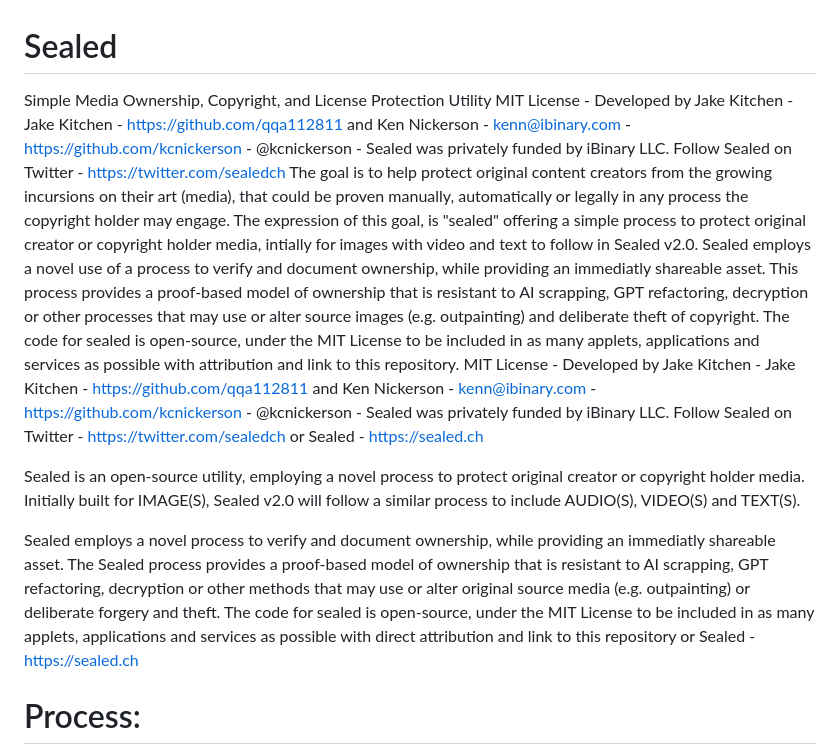
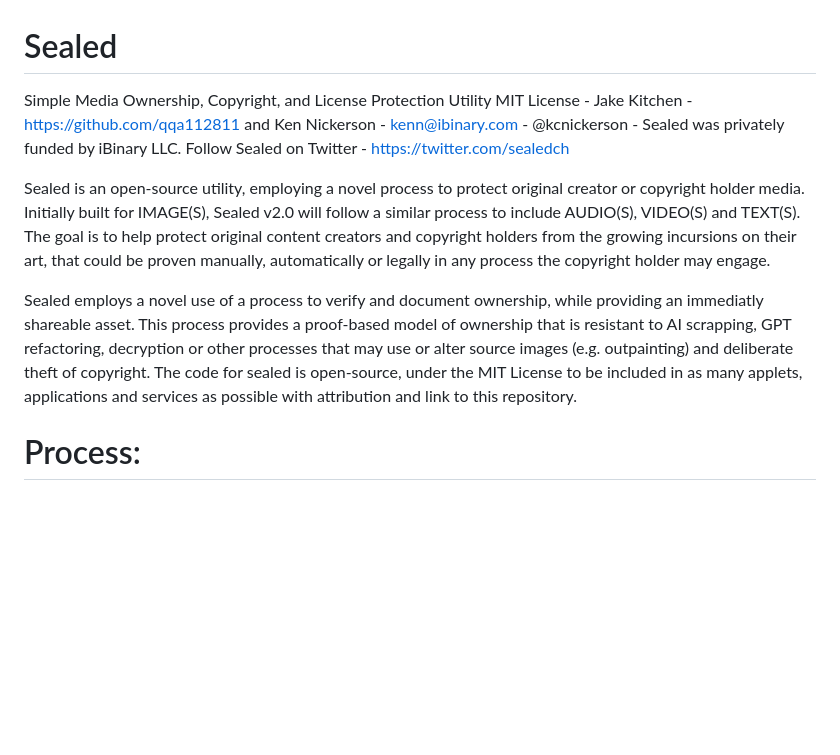
Before and after one commit to ibinary/sealed, a Markdown page: README.md, the part around the change. Rendered like a GitHub page; blank space fills up the shorter version.

Commit message:
Update README.md
Minor edits and typos.

```diff
--- a/README.md
+++ b/README.md
@@ -1,16 +1,11 @@
 # Sealed
 Simple Media Ownership, Copyright, and License Protection Utility
-MIT License - Developed by Jake Kitchen - Jake Kitchen - https://github.com/qqa112811 and Ken Nickerson - kenn@ibinary.com - https://github.com/kcnickerson - @kcnickerson - Sealed was privately funded by iBinary LLC. Follow Sealed on Twitter - https://twitter.com/sealedch
-The goal is to help protect original content creators from the growing incursions on their art (media), that could be proven manually, automatically or legally in any process the copyright holder may engage.
-The expression of this goal, is "sealed" offering a simple process to protect original creator or copyright holder media, intially for images with video and text to follow in Sealed v2.0.
+MIT License - Jake Kitchen - https://github.com/qqa112811 and Ken Nickerson - kenn@ibinary.com - @kcnickerson - Sealed was privately funded by iBinary LLC. Follow Sealed on Twitter - https://twitter.com/sealedch
+
+Sealed is an open-source utility, employing a novel process to protect original creator or copyright holder media. Initially built for IMAGE(S), Sealed v2.0 will follow a similar process to include AUDIO(S), VIDEO(S) and TEXT(S). The goal is to help protect original content creators and copyright holders from the growing incursions on their art, that could be proven manually, automatically or legally in any process the copyright holder may engage.
+
 Sealed employs a novel use of a process to verify and document ownership, while providing an immediatly shareable asset. This process provides a proof-based model of ownership that is resistant to AI scrapping, GPT refactoring, decryption or other processes that may use or alter source images (e.g. outpainting) and deliberate theft of copyright.
 The code for sealed is open-source, under the MIT License to be included in as many applets, applications and services as possible with attribution and link to this repository.
-MIT License - Developed by Jake Kitchen - Jake Kitchen - https://github.com/qqa112811 and Ken Nickerson - kenn@ibinary.com - https://github.com/kcnickerson - @kcnickerson - Sealed was privately funded by iBinary LLC. Follow Sealed on Twitter - https://twitter.com/sealedch or Sealed - https://sealed.ch
-
-Sealed is an open-source utility, employing a novel process to protect original creator or copyright holder media. Initially built for IMAGE(S), Sealed v2.0 will follow a similar process to include AUDIO(S), VIDEO(S) and TEXT(S).
-
-Sealed employs a novel process to verify and document ownership, while providing an immediatly shareable asset. The Sealed process provides a proof-based model of ownership that is resistant to AI scrapping, GPT refactoring, decryption or other methods that may use or alter original source media (e.g. outpainting) or deliberate forgery and theft.
-The code for sealed is open-source, under the MIT License to be included in as many applets, applications and services as possible with direct attribution and link to this repository or Sealed - https://sealed.ch
 # Process:
 Sealed invokes a process where media can be measured, cropped, shared, much like "edges" on paintings used for anti-forgery and insurance process. Standard hash-codes are generated to text and .json files to be secured personally, or on a public share like IPFS - https://www.ipfs.com or blockchain or redis or any preferred secured store.
 
```
